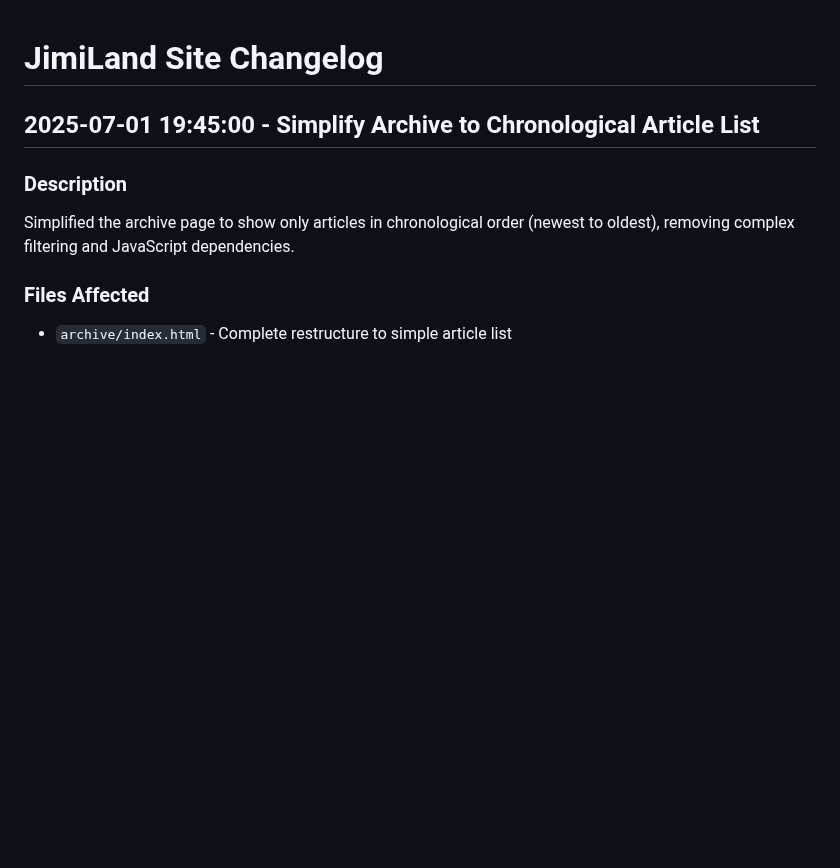
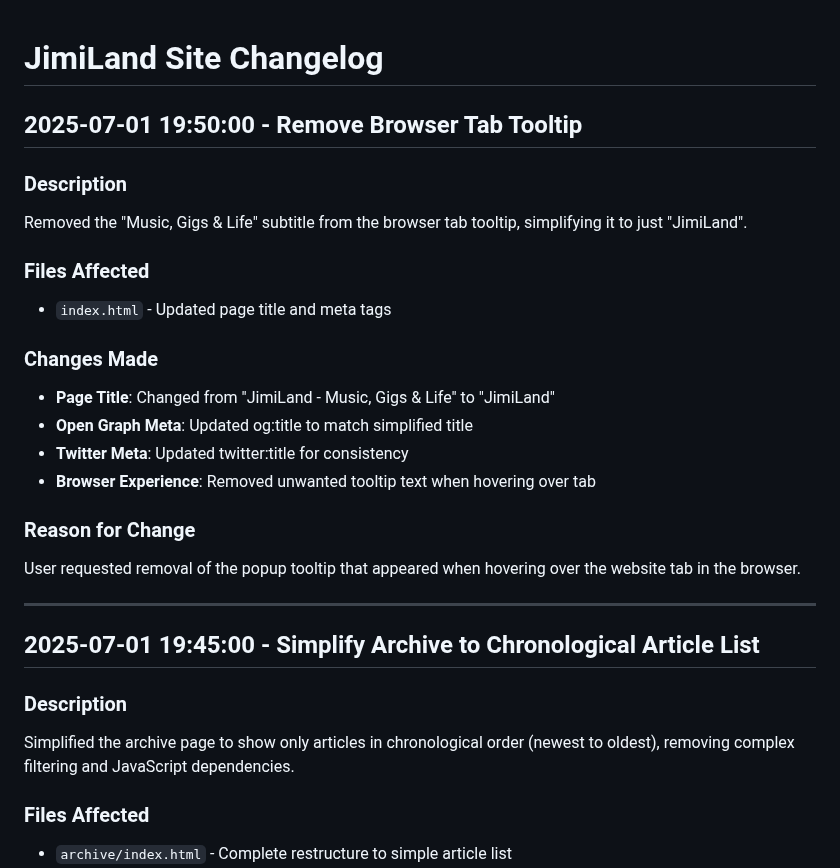
Before and after one commit to CajunJimi/JimiLandV2, a Markdown page: Change_Logs/CHANGELOG.md, the part around the change. Drawn GitHub-style; blank space fills up the shorter version.

Commit message:
Update changelog for browser tab tooltip removal
- Added entry documenting removal of 'Music, Gigs & Life' from page title
- Documented meta tag updates for consistency

```diff
--- a/Change_Logs/CHANGELOG.md
+++ b/Change_Logs/CHANGELOG.md
@@ -1,4 +1,23 @@
 # JimiLand Site Changelog
+
+## 2025-07-01 19:50:00 - Remove Browser Tab Tooltip
+
+### Description
+Removed the "Music, Gigs & Life" subtitle from the browser tab tooltip, simplifying it to just "JimiLand".
+
+### Files Affected
+- `index.html` - Updated page title and meta tags
+
+### Changes Made
+- **Page Title**: Changed from "JimiLand - Music, Gigs & Life" to "JimiLand"
+- **Open Graph Meta**: Updated og:title to match simplified title
+- **Twitter Meta**: Updated twitter:title for consistency
+- **Browser Experience**: Removed unwanted tooltip text when hovering over tab
+
+### Reason for Change
+User requested removal of the popup tooltip that appeared when hovering over the website tab in the browser.
+
+---
 
 ## 2025-07-01 19:45:00 - Simplify Archive to Chronological Article List
 
```
